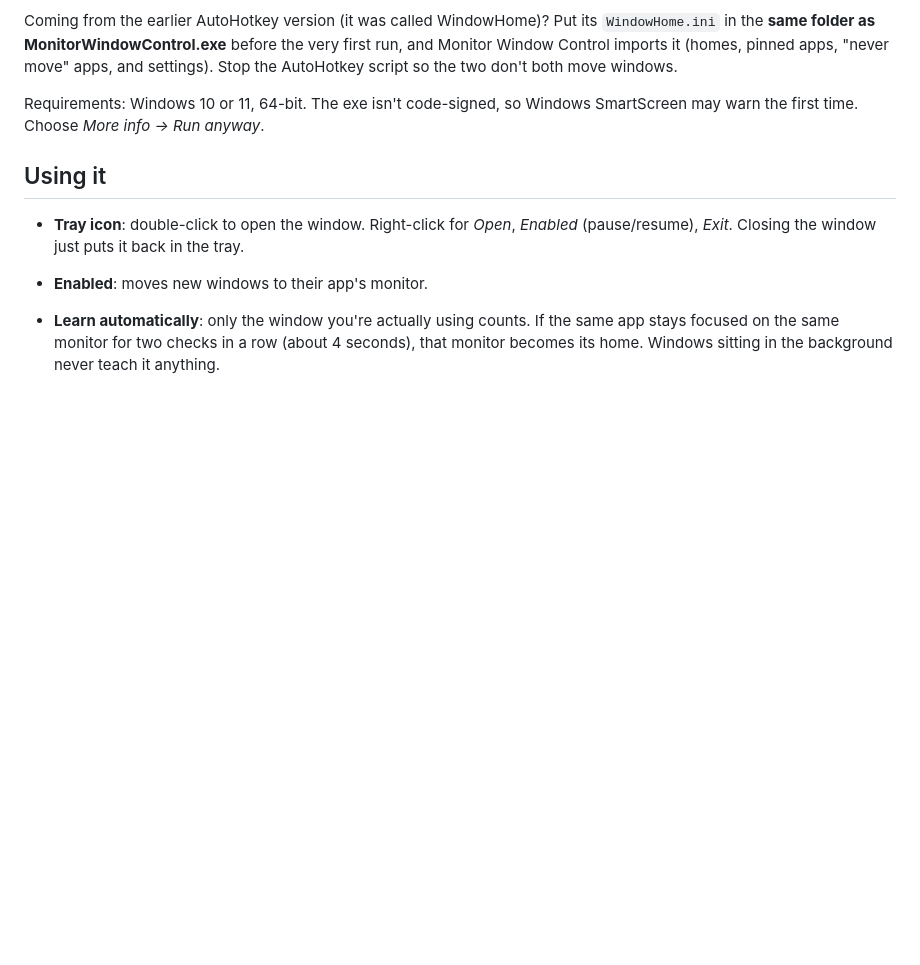
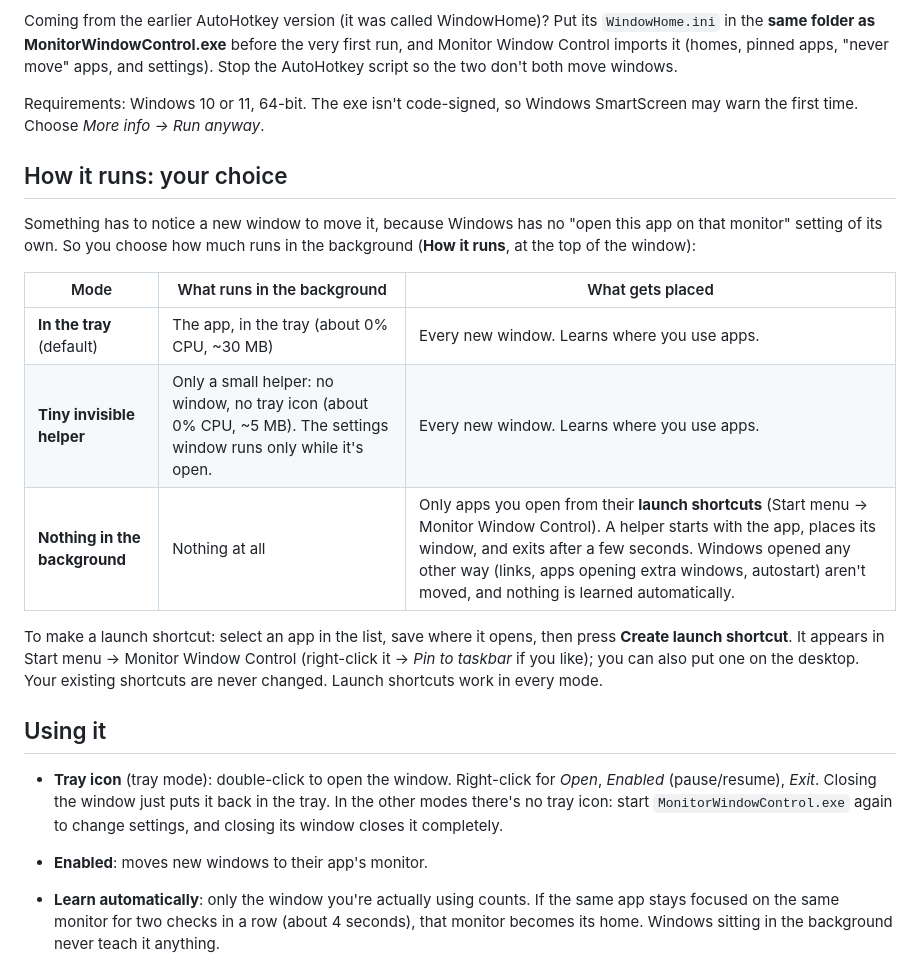
Before and after one commit to eldavier888/MonitorWindowControl, a Markdown page: README.md, the part around one of its changes. GitHub-like rendering; blank space fills up the shorter version.

```diff
--- a/README.md
+++ b/README.md
@@ -46,10 +46,26 @@ Stop the AutoHotkey script so the two don't both move windows.
 Requirements: Windows 10 or 11, 64-bit. The exe isn't code-signed, so Windows SmartScreen may warn the first
 time. Choose *More info → Run anyway*.
 
+## How it runs: your choice
+
+Something has to notice a new window to move it, because Windows has no "open this app on that monitor"
+setting of its own. So you choose how much runs in the background (**How it runs**, at the top of the window):
+
+| Mode | What runs in the background | What gets placed |
+|---|---|---|
+| **In the tray** (default) | The app, in the tray (about 0% CPU, ~30 MB) | Every new window. Learns where you use apps. |
+| **Tiny invisible helper** | Only a small helper: no window, no tray icon (about 0% CPU, ~5 MB). The settings window runs only while it's open. | Every new window. Learns where you use apps. |
+| **Nothing in the background** | Nothing at all | Only apps you open from their **launch shortcuts** (Start menu → Monitor Window Control). A helper starts with the app, places its window, and exits after a few seconds. Windows opened any other way (links, apps opening extra windows, autostart) aren't moved, and nothing is learned automatically. |
+
+To make a launch shortcut: select an app in the list, save where it opens, then press **Create launch shortcut**.
+It appears in Start menu → Monitor Window Control (right-click it → *Pin to taskbar* if you like); you can also
+put one on the desktop. Your existing shortcuts are never changed. Launch shortcuts work in every mode.
+
 ## Using it
 
-- **Tray icon**: double-click to open the window. Right-click for *Open*, *Enabled* (pause/resume), *Exit*.
-  Closing the window just puts it back in the tray.
+- **Tray icon** (tray mode): double-click to open the window. Right-click for *Open*, *Enabled* (pause/resume), *Exit*.
+  Closing the window just puts it back in the tray. In the other modes there's no tray icon: start
+  `MonitorWindowControl.exe` again to change settings, and closing its window closes it completely.
 - **Enabled**: moves new windows to their app's monitor.
 - **Learn automatically**: only the window you're actually using counts. If the same app stays focused on the
   same monitor for two checks in a row (about 4 seconds), that monitor becomes its home. Windows sitting in the
```
Also changed, not shown: other parts of README.md (+23 -11 lines), docs/screenshot.png, 18 other files.
